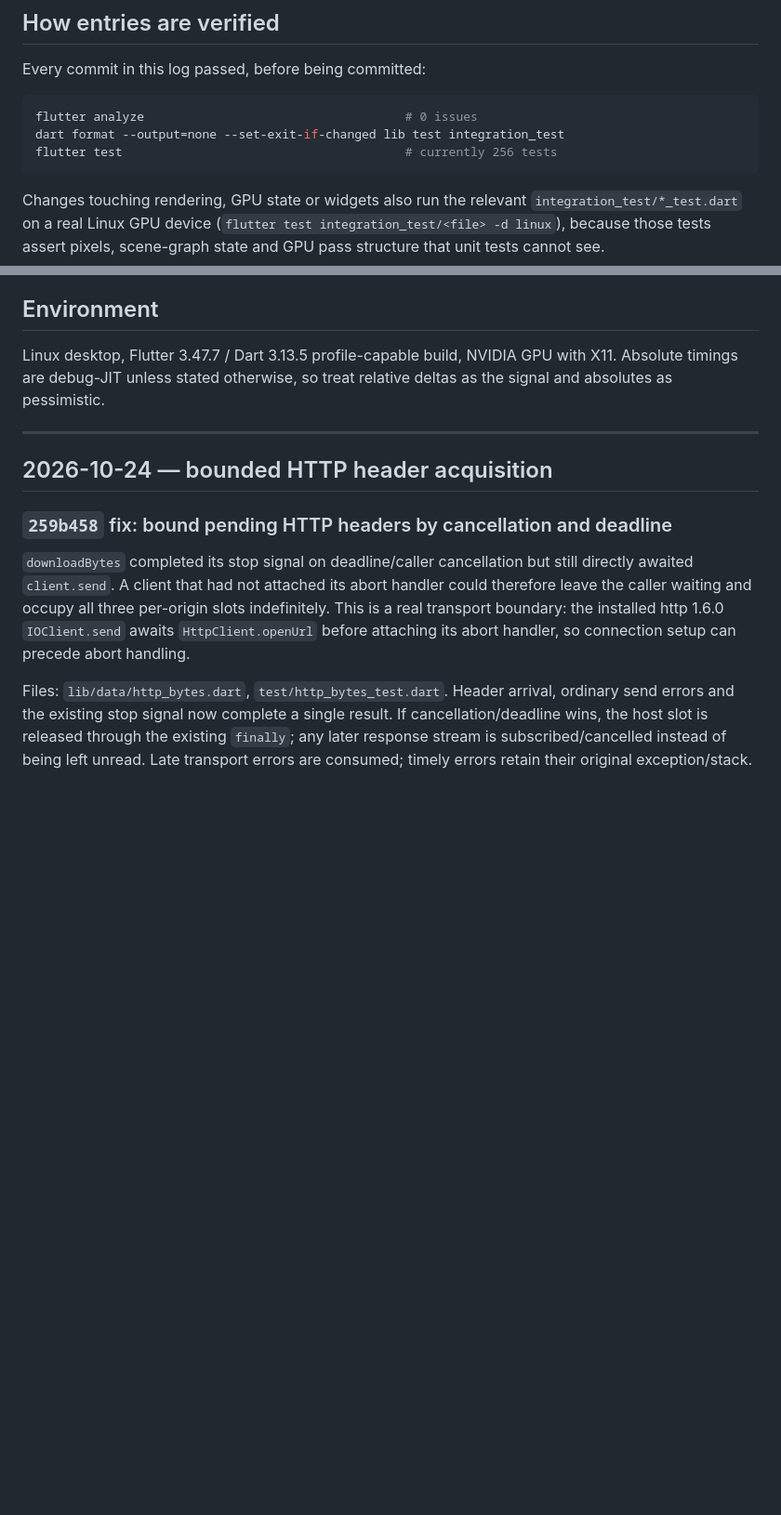
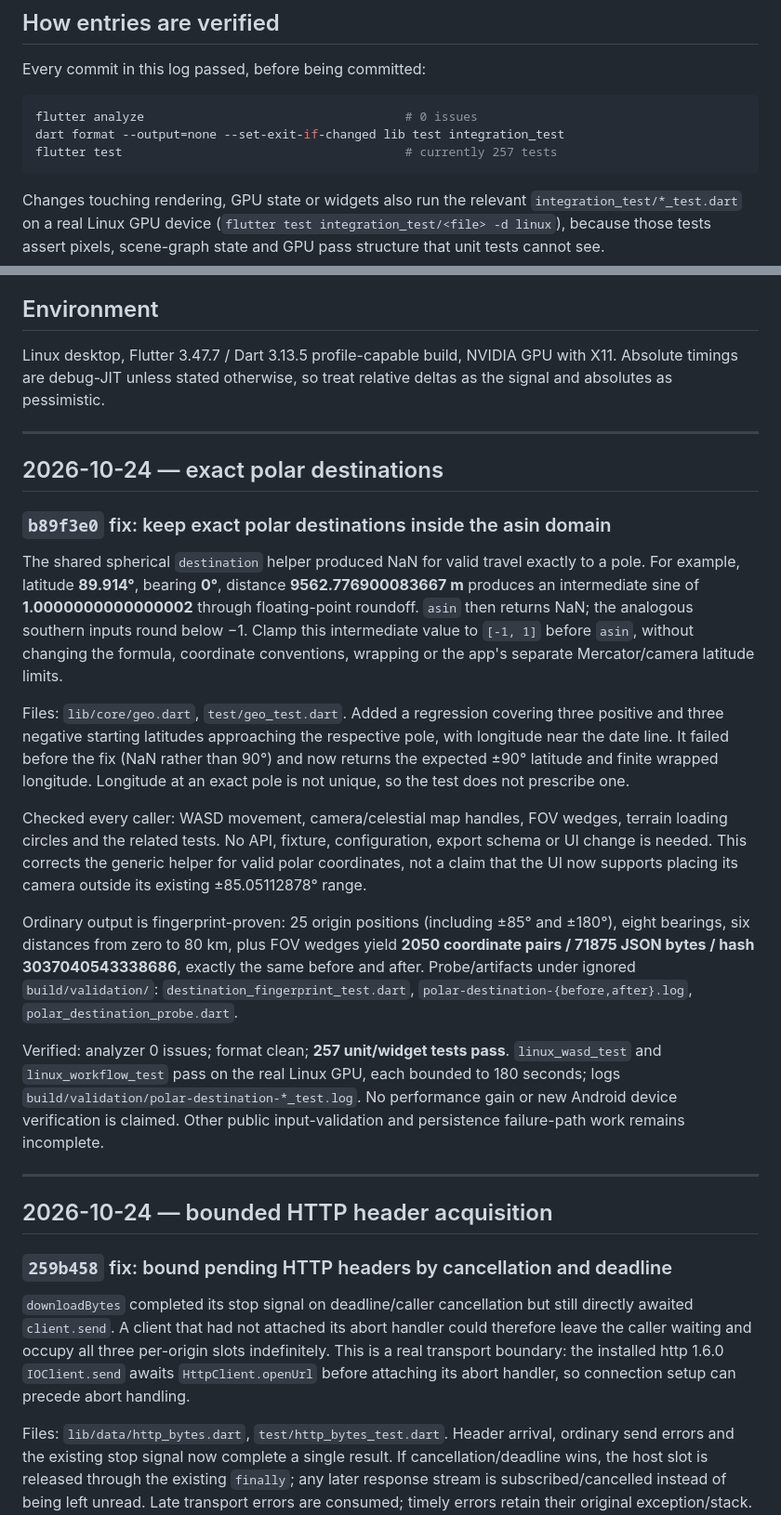
Before and after one commit to Alchemist-Aloha/PhotoSim, a Markdown page: docs/performance-robustness-log.md, 2 parts joined by grey strips. Shown at 93% size. Rendered like a GitHub page; blank space fills up the shorter version.

Commit message:
docs: record polar roundoff regression and coordinate fingerprints
Document the reproduced asin-domain overshoot, six-case pole regression, 2050-point unchanged-output fingerprint, 257 passing tests and Linux GPU WASD/map workflow verification. Preserve existing camera latitude limits and keep the broad validation sweep open.

````diff
--- a/docs/performance-robustness-log.md
+++ b/docs/performance-robustness-log.md
@@ -15,7 +15,7 @@ Every commit in this log passed, before being committed:
 ```sh
 flutter analyze                                    # 0 issues
 dart format --output=none --set-exit-if-changed lib test integration_test
-flutter test                                       # currently 256 tests
+flutter test                                       # currently 257 tests
 ```
 
 Changes touching rendering, GPU state or widgets also run the relevant
@@ -33,6 +33,45 @@ Green tests alone do not prove a mesh or an encoder still emits the same data.
 Linux desktop, Flutter 3.47.7 / Dart 3.13.5 profile-capable build, NVIDIA GPU
 with X11. Absolute timings are debug-JIT unless stated otherwise, so treat
 relative deltas as the signal and absolutes as pessimistic.
+
+---
+
+## 2026-10-24 — exact polar destinations
+
+### `b89f3e0` fix: keep exact polar destinations inside the asin domain
+
+The shared spherical `destination` helper produced NaN for valid travel exactly
+to a pole. For example, latitude **89.914°**, bearing **0°**, distance
+**9562.776900083667 m** produces an intermediate sine of
+**1.0000000000000002** through floating-point roundoff. `asin` then returns NaN;
+the analogous southern inputs round below −1. Clamp this intermediate value to
+`[-1, 1]` before `asin`, without changing the formula, coordinate conventions,
+wrapping or the app's separate Mercator/camera latitude limits.
+
+Files: `lib/core/geo.dart`, `test/geo_test.dart`. Added a regression covering
+three positive and three negative starting latitudes approaching the respective
+pole, with longitude near the date line. It failed before the fix (NaN rather
+than 90°) and now returns the expected ±90° latitude and finite wrapped longitude.
+Longitude at an exact pole is not unique, so the test does not prescribe one.
+
+Checked every caller: WASD movement, camera/celestial map handles, FOV wedges,
+terrain loading circles and the related tests. No API, fixture, configuration,
+export schema or UI change is needed. This corrects the generic helper for
+valid polar coordinates, not a claim that the UI now supports placing its
+camera outside its existing ±85.05112878° range.
+
+Ordinary output is fingerprint-proven: 25 origin positions (including ±85° and
+±180°), eight bearings, six distances from zero to 80 km, plus FOV wedges yield
+**2050 coordinate pairs / 71875 JSON bytes / hash 3037040543338686**, exactly the
+same before and after. Probe/artifacts under ignored `build/validation/`:
+`destination_fingerprint_test.dart`, `polar-destination-{before,after}.log`,
+`polar_destination_probe.dart`.
+
+Verified: analyzer 0 issues; format clean; **257 unit/widget tests pass**.
+`linux_wasd_test` and `linux_workflow_test` pass on the real Linux GPU, each
+bounded to 180 seconds; logs `build/validation/polar-destination-*_test.log`.
+No performance gain or new Android device verification is claimed. Other public
+input-validation and persistence failure-path work remains incomplete.
 
 ---
 
````
